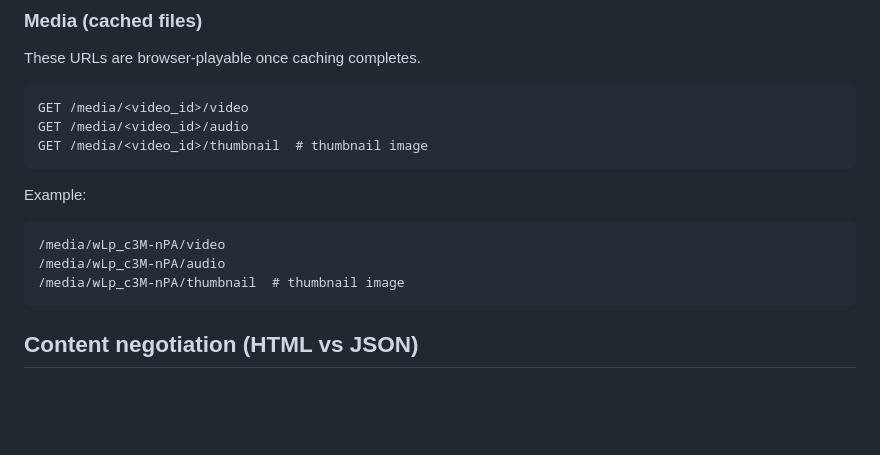
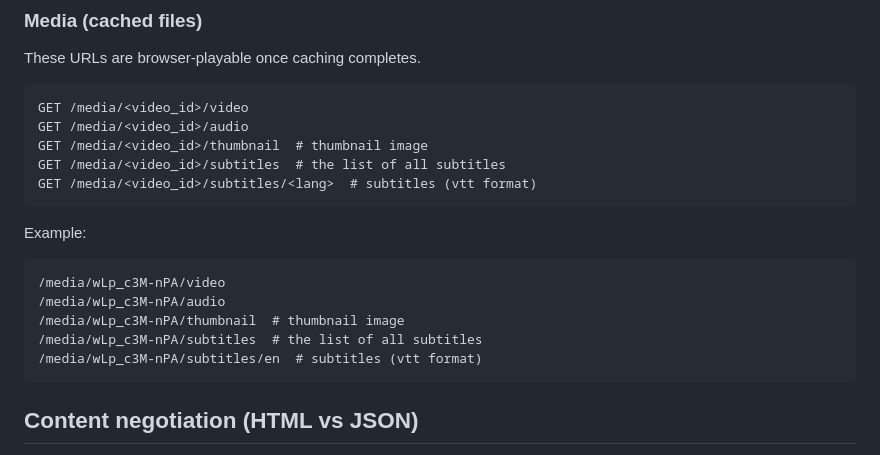
Before and after one commit to gnh1201/dnt-yt, a Markdown page: README.md, the part around the change. GitHub-like rendering; blank space fills up the shorter version.

````diff
--- a/README.md
+++ b/README.md
@@ -122,6 +122,8 @@ These URLs are browser-playable once caching completes.
 GET /media/<video_id>/video
 GET /media/<video_id>/audio
 GET /media/<video_id>/thumbnail  # thumbnail image
+GET /media/<video_id>/subtitles  # the list of all subtitles
+GET /media/<video_id>/subtitles/<lang>  # subtitles (vtt format)
 ```
 
 Example:
@@ -130,6 +132,8 @@ Example:
 /media/wLp_c3M-nPA/video
 /media/wLp_c3M-nPA/audio
 /media/wLp_c3M-nPA/thumbnail  # thumbnail image
+/media/wLp_c3M-nPA/subtitles  # the list of all subtitles
+/media/wLp_c3M-nPA/subtitles/en  # subtitles (vtt format)
 ```
 
 ## Content negotiation (HTML vs JSON)
````
